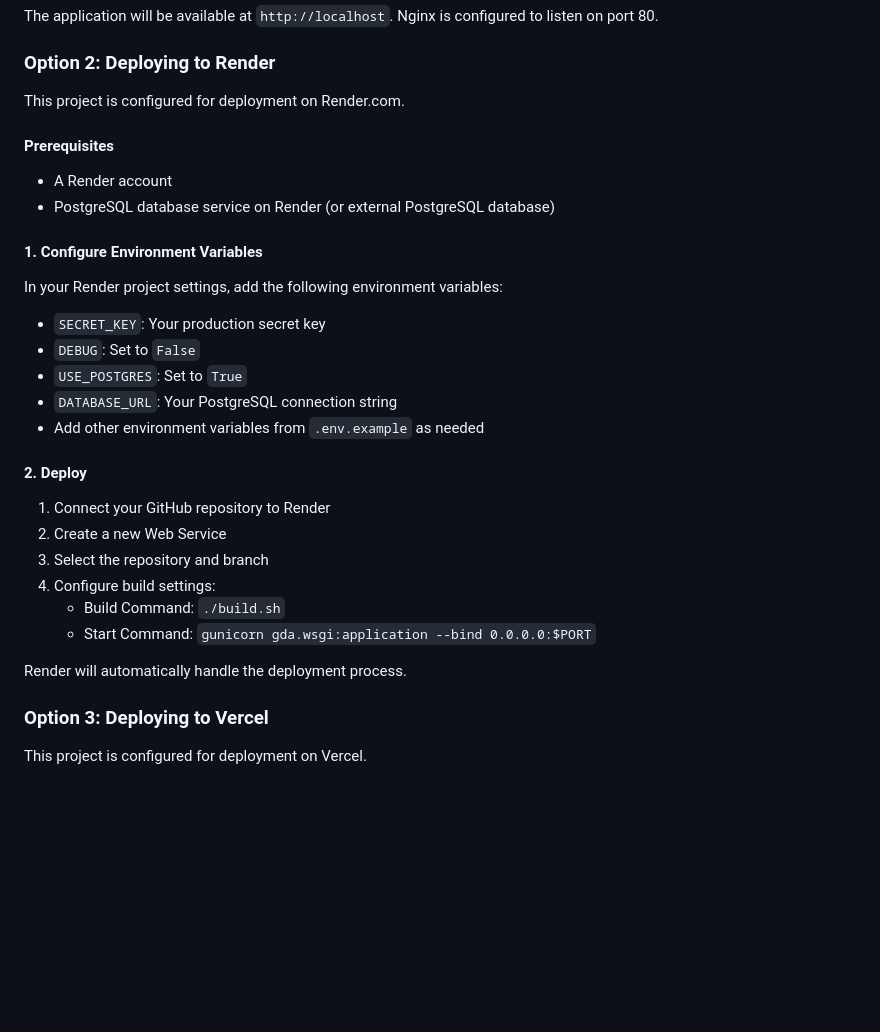
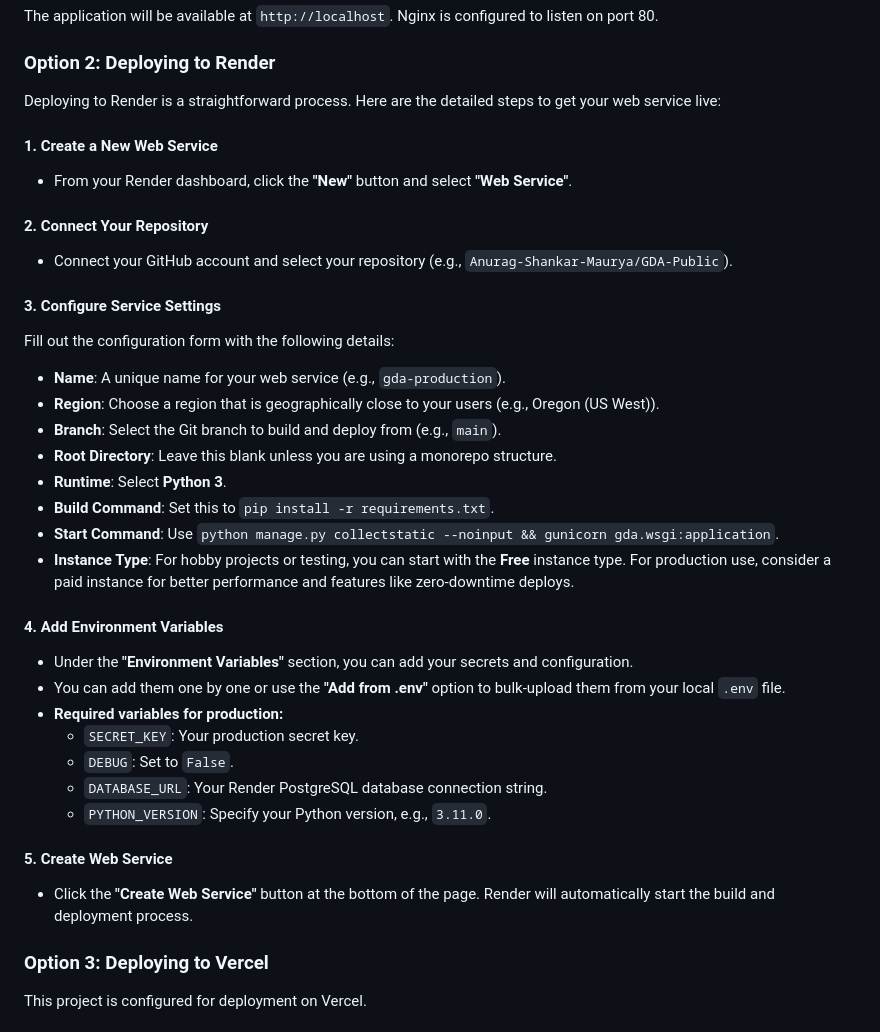
Before and after one commit to Anurag-Shankar-Maurya/GDA-Public, a Markdown page: README.md, the part around the change. GitHub-like rendering; blank space fills up the shorter version.

Commit message:
Update deployment instructions for Render in README.md

```diff
--- a/README.md
+++ b/README.md
@@ -454,32 +454,36 @@ The application will be available at `http://localhost`. Nginx is configured to
 
 ### Option 2: Deploying to Render
 
-This project is configured for deployment on Render.com.
+Deploying to Render is a straightforward process. Here are the detailed steps to get your web service live:
 
-#### Prerequisites
+#### 1. Create a New Web Service
+- From your Render dashboard, click the **"New"** button and select **"Web Service"**.
 
-*   A Render account
-*   PostgreSQL database service on Render (or external PostgreSQL database)
+#### 2. Connect Your Repository
+- Connect your GitHub account and select your repository (e.g., `Anurag-Shankar-Maurya/GDA-Public`).
 
-#### 1. Configure Environment Variables
+#### 3. Configure Service Settings
+Fill out the configuration form with the following details:
+- **Name**: A unique name for your web service (e.g., `gda-production`).
+- **Region**: Choose a region that is geographically close to your users (e.g., Oregon (US West)).
+- **Branch**: Select the Git branch to build and deploy from (e.g., `main`).
+- **Root Directory**: Leave this blank unless you are using a monorepo structure.
+- **Runtime**: Select **Python 3**.
+- **Build Command**: Set this to `pip install -r requirements.txt`.
+- **Start Command**: Use `python manage.py collectstatic --noinput && gunicorn gda.wsgi:application`.
+- **Instance Type**: For hobby projects or testing, you can start with the **Free** instance type. For production use, consider a paid instance for better performance and features like zero-downtime deploys.
 
-In your Render project settings, add the following environment variables:
-*   `SECRET_KEY`: Your production secret key
-*   `DEBUG`: Set to `False`
-*   `USE_POSTGRES`: Set to `True`
-*   `DATABASE_URL`: Your PostgreSQL connection string
-*   Add other environment variables from `.env.example` as needed
+#### 4. Add Environment Variables
+- Under the **"Environment Variables"** section, you can add your secrets and configuration.
+- You can add them one by one or use the **"Add from .env"** option to bulk-upload them from your local `.env` file.
+- **Required variables for production:**
+    - `SECRET_KEY`: Your production secret key.
+    - `DEBUG`: Set to `False`.
+    - `DATABASE_URL`: Your Render PostgreSQL database connection string.
+    - `PYTHON_VERSION`: Specify your Python version, e.g., `3.11.0`.
 
-#### 2. Deploy
-
-1. Connect your GitHub repository to Render
-2. Create a new Web Service
-3. Select the repository and branch
-4. Configure build settings:
-   - Build Command: `./build.sh`
-   - Start Command: `gunicorn gda.wsgi:application --bind 0.0.0.0:$PORT`
-
-Render will automatically handle the deployment process.
+#### 5. Create Web Service
+- Click the **"Create Web Service"** button at the bottom of the page. Render will automatically start the build and deployment process.
 
 ### Option 3: Deploying to Vercel
 
```
